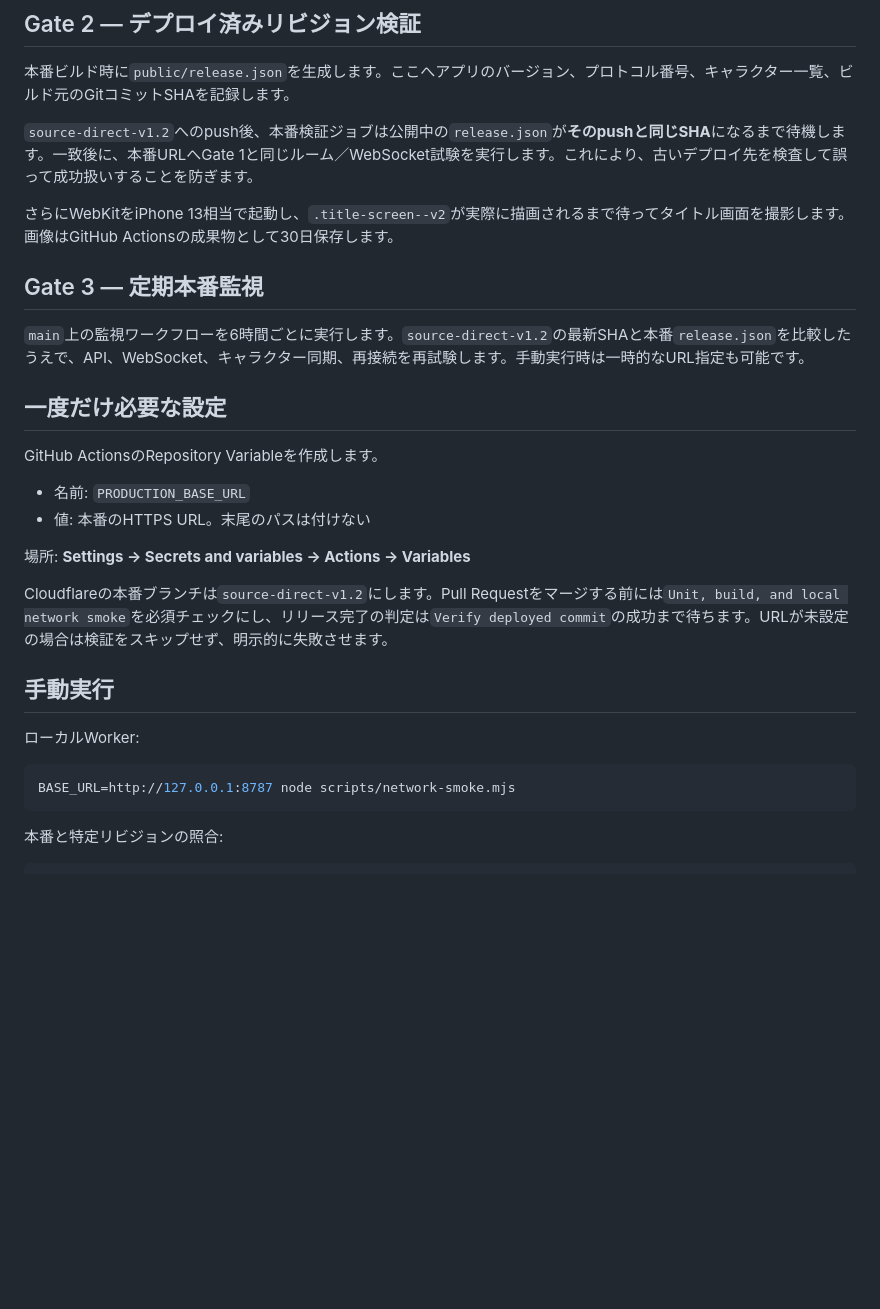
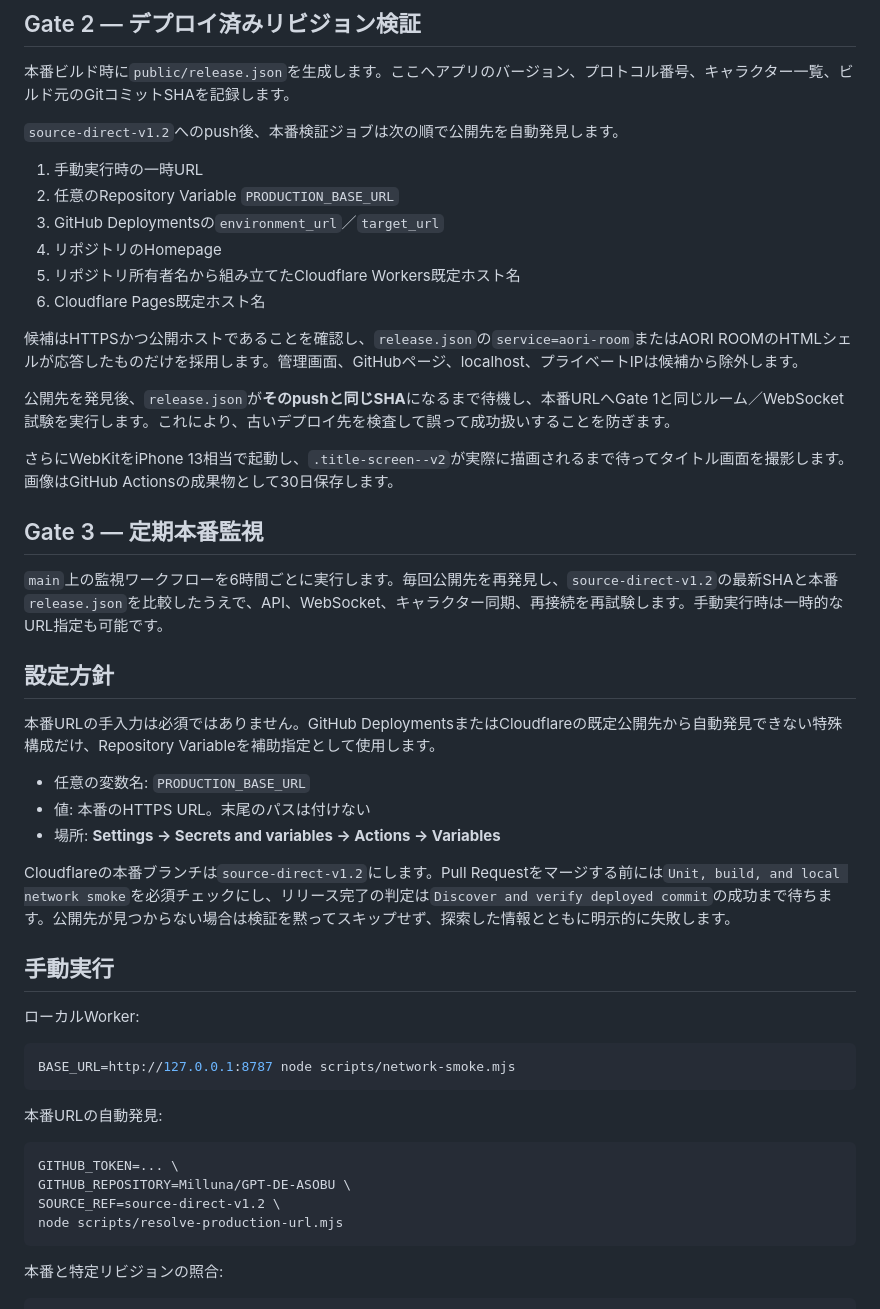
Before and after one commit to Milluna/GPT-DE-ASOBU, a Markdown page: docs/PRODUCTION_VERIFICATION.md, the part around the change. Rendered like a GitHub page; blank space fills up the shorter version.

Commit message:
Document automatic production discovery

````diff
--- a/docs/PRODUCTION_VERIFICATION.md
+++ b/docs/PRODUCTION_VERIFICATION.md
@@ -18,24 +18,34 @@ AORI ROOMでは、**「ビルドが通った」ことと「本番で動く」こ
 
 本番ビルド時に`public/release.json`を生成します。ここへアプリのバージョン、プロトコル番号、キャラクター一覧、ビルド元のGitコミットSHAを記録します。
 
-`source-direct-v1.2`へのpush後、本番検証ジョブは公開中の`release.json`が**そのpushと同じSHA**になるまで待機します。一致後に、本番URLへGate 1と同じルーム／WebSocket試験を実行します。これにより、古いデプロイ先を検査して誤って成功扱いすることを防ぎます。
+`source-direct-v1.2`へのpush後、本番検証ジョブは次の順で公開先を自動発見します。
+
+1. 手動実行時の一時URL
+2. 任意のRepository Variable `PRODUCTION_BASE_URL`
+3. GitHub Deploymentsの`environment_url`／`target_url`
+4. リポジトリのHomepage
+5. リポジトリ所有者名から組み立てたCloudflare Workers既定ホスト名
+6. Cloudflare Pages既定ホスト名
+
+候補はHTTPSかつ公開ホストであることを確認し、`release.json`の`service=aori-room`またはAORI ROOMのHTMLシェルが応答したものだけを採用します。管理画面、GitHubページ、localhost、プライベートIPは候補から除外します。
+
+公開先を発見後、`release.json`が**そのpushと同じSHA**になるまで待機し、本番URLへGate 1と同じルーム／WebSocket試験を実行します。これにより、古いデプロイ先を検査して誤って成功扱いすることを防ぎます。
 
 さらにWebKitをiPhone 13相当で起動し、`.title-screen--v2`が実際に描画されるまで待ってタイトル画面を撮影します。画像はGitHub Actionsの成果物として30日保存します。
 
 ## Gate 3 — 定期本番監視
 
-`main`上の監視ワークフローを6時間ごとに実行します。`source-direct-v1.2`の最新SHAと本番`release.json`を比較したうえで、API、WebSocket、キャラクター同期、再接続を再試験します。手動実行時は一時的なURL指定も可能です。
+`main`上の監視ワークフローを6時間ごとに実行します。毎回公開先を再発見し、`source-direct-v1.2`の最新SHAと本番`release.json`を比較したうえで、API、WebSocket、キャラクター同期、再接続を再試験します。手動実行時は一時的なURL指定も可能です。
 
-## 一度だけ必要な設定
+## 設定方針
 
-GitHub ActionsのRepository Variableを作成します。
+本番URLの手入力は必須ではありません。GitHub DeploymentsまたはCloudflareの既定公開先から自動発見できない特殊構成だけ、Repository Variableを補助指定として使用します。
 
-- 名前: `PRODUCTION_BASE_URL`
+- 任意の変数名: `PRODUCTION_BASE_URL`
 - 値: 本番のHTTPS URL。末尾のパスは付けない
+- 場所: **Settings → Secrets and variables → Actions → Variables**
 
-場所: **Settings → Secrets and variables → Actions → Variables**
-
-Cloudflareの本番ブランチは`source-direct-v1.2`にします。Pull Requestをマージする前には`Unit, build, and local network smoke`を必須チェックにし、リリース完了の判定は`Verify deployed commit`の成功まで待ちます。URLが未設定の場合は検証をスキップせず、明示的に失敗させます。
+Cloudflareの本番ブランチは`source-direct-v1.2`にします。Pull Requestをマージする前には`Unit, build, and local network smoke`を必須チェックにし、リリース完了の判定は`Discover and verify deployed commit`の成功まで待ちます。公開先が見つからない場合は検証を黙ってスキップせず、探索した情報とともに明示的に失敗します。
 
 ## 手動実行
 
@@ -43,6 +53,15 @@ Cloudflareの本番ブランチは`source-direct-v1.2`にします。Pull Reques
 
 ```bash
 BASE_URL=http://127.0.0.1:8787 node scripts/network-smoke.mjs
+```
+
+本番URLの自動発見:
+
+```bash
+GITHUB_TOKEN=... \
+GITHUB_REPOSITORY=Milluna/GPT-DE-ASOBU \
+SOURCE_REF=source-direct-v1.2 \
+node scripts/resolve-production-url.mjs
 ```
 
 本番と特定リビジョンの照合:
````
